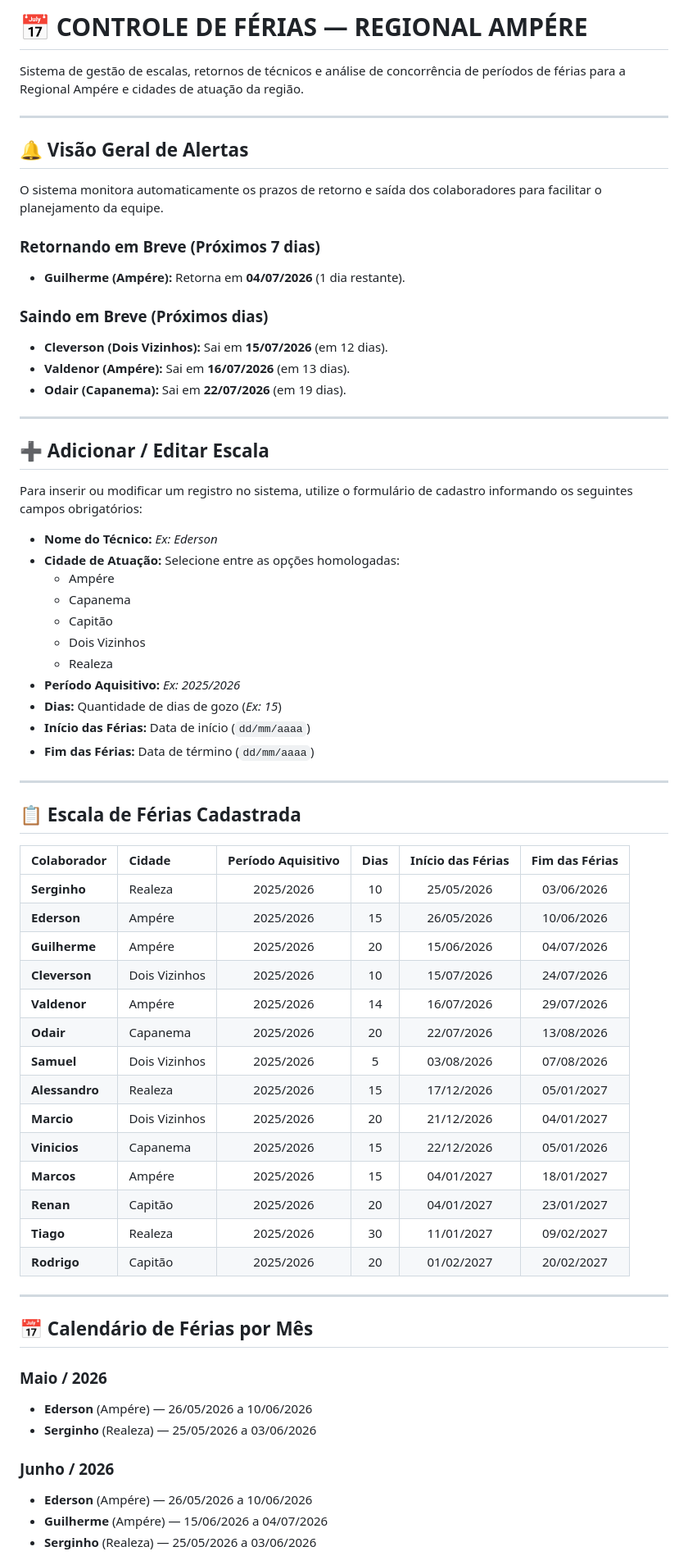
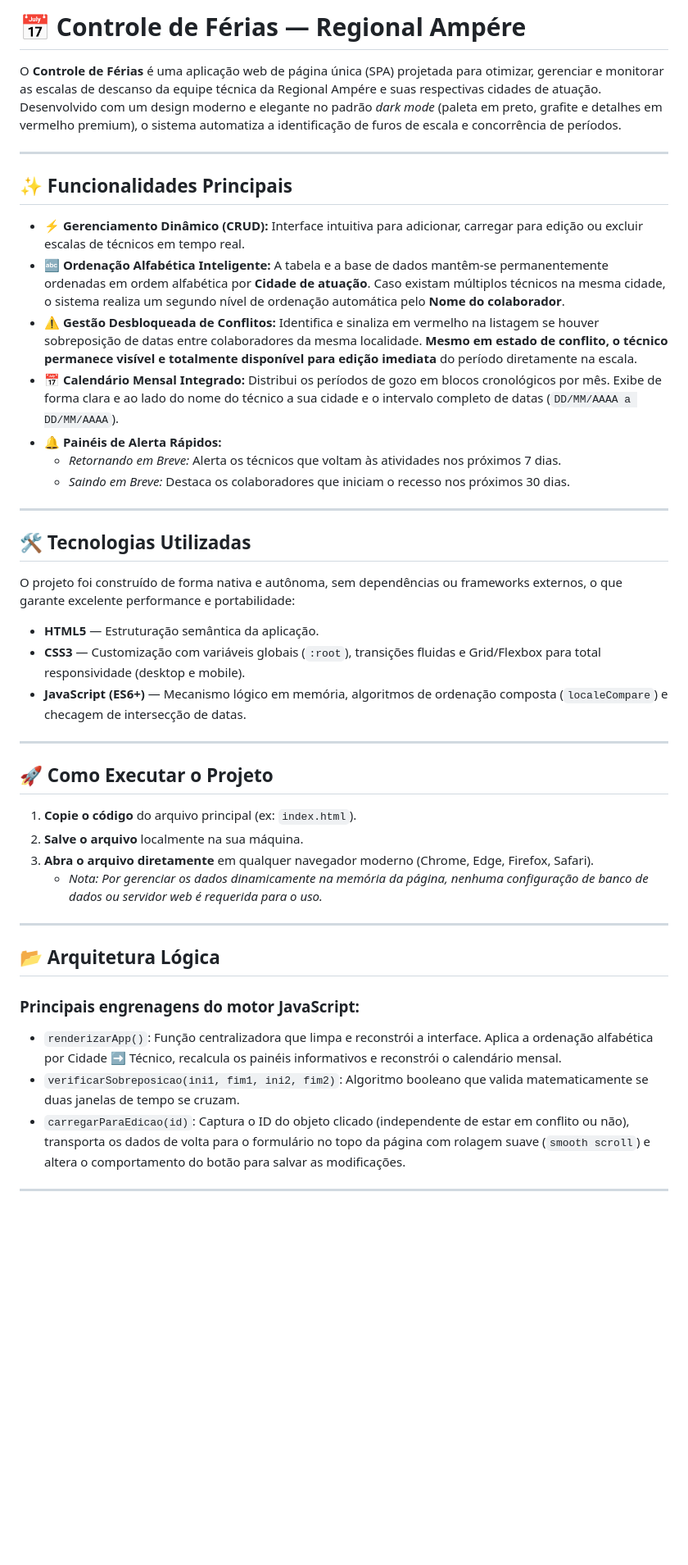
Before and after one commit to SulivanF/Controle-de-F-rias, a Markdown page: README.md, the part around one of its changes. Shown at 82% size. Rendered like a GitHub page; blank space fills up the shorter version.

Commit message:
README.md
Revamped the README to enhance clarity and detail about the project, including features, technologies, and usage instructions.

```diff
--- a/README.md
+++ b/README.md
@@ -1,70 +1,46 @@
-# 📅 CONTROLE DE FÉRIAS — REGIONAL AMPÉRE
+# 📅 Controle de Férias — Regional Ampére
 
-Sistema de gestão de escalas, retornos de técnicos e análise de concorrência de períodos de férias para a Regional Ampére e cidades de atuação da região.
+O **Controle de Férias** é uma aplicação web de página única (SPA) projetada para otimizar, gerenciar e monitorar as escalas de descanso da equipe técnica da Regional Ampére e suas respectivas cidades de atuação. Desenvolvido com um design moderno e elegante no padrão *dark mode* (paleta em preto, grafite e detalhes em vermelho premium), o sistema automatiza a identificação de furos de escala e concorrência de períodos.
 
 ---
 
-## 🔔 Visão Geral de Alertas
+## ✨ Funcionalidades Principais
 
-O sistema monitora automaticamente os prazos de retorno e saída dos colaboradores para facilitar o planejamento da equipe.
-
-### Retornando em Breve (Próximos 7 dias)
-*   **Guilherme (Ampére):** Retorna em **04/07/2026** (1 dia restante).
-
-### Saindo em Breve (Próximos dias)
-*   **Cleverson (Dois Vizinhos):** Sai em **15/07/2026** (em 12 dias).
-*   **Valdenor (Ampére):** Sai em **16/07/2026** (em 13 dias).
-*   **Odair (Capanema):** Sai em **22/07/2026** (em 19 dias).
+*   **⚡ Gerenciamento Dinâmico (CRUD):** Interface intuitiva para adicionar, carregar para edição ou excluir escalas de técnicos em tempo real.
+*   **🔤 Ordenação Alfabética Inteligente:** A tabela e a base de dados mantêm-se permanentemente ordenadas em ordem alfabética por **Cidade de atuação**. Caso existam múltiplos técnicos na mesma cidade, o sistema realiza um segundo nível de ordenação automática pelo **Nome do colaborador**.
+*   **⚠️ Gestão Desbloqueada de Conflitos:** Identifica e sinaliza em vermelho na listagem se houver sobreposição de datas entre colaboradores da mesma localidade. **Mesmo em estado de conflito, o técnico permanece visível e totalmente disponível para edição imediata** do período diretamente na escala.
+*   **📅 Calendário Mensal Integrado:** Distribui os períodos de gozo em blocos cronológicos por mês. Exibe de forma clara e ao lado do nome do técnico a sua cidade e o intervalo completo de datas (`DD/MM/AAAA a DD/MM/AAAA`).
+*   **🔔 Painéis de Alerta Rápidos:**
+    *   *Retornando em Breve:* Alerta os técnicos que voltam às atividades nos próximos 7 dias.
+    *   *Saindo em Breve:* Destaca os colaboradores que iniciam o recesso nos próximos 30 dias.
 
 ---
 
-## ➕ Adicionar / Editar Escala
+## 🛠️ Tecnologias Utilizadas
 
-Para inserir ou modificar um registro no sistema, utilize o formulário de cadastro informando os seguintes campos obrigatórios:
+O projeto foi construído de forma nativa e autônoma, sem dependências ou frameworks externos, o que garante excelente performance e portabilidade:
 
-*   **Nome do Técnico:** *Ex: Ederson*
-*   **Cidade de Atuação:** Selecione entre as opções homologadas:
-    *   Ampére
-    *   Capanema
-    *   Capitão
-    *   Dois Vizinhos
-    *   Realeza
-*   **Período Aquisitivo:** *Ex: 2025/2026*
-*   **Dias:** Quantidade de dias de gozo (*Ex: 15*)
-*   **Início das Férias:** Data de início (`dd/mm/aaaa`)
-*   **Fim das Férias:** Data de término (`dd/mm/aaaa`)
+*   **HTML5** — Estruturação semântica da aplicação.
+*   **CSS3** — Customização com variáveis globais (`:root`), transições fluidas e Grid/Flexbox para total responsividade (desktop e mobile).
+*   **JavaScript (ES6+)** — Mecanismo lógico em memória, algoritmos de ordenação composta (`localeCompare`) e checagem de intersecção de datas.
 
 ---
 
-## 📋 Escala de Férias Cadastrada
+## 🚀 Como Executar o Projeto
 
-| Colaborador | Cidade | Período Aquisitivo | Dias | Início das Férias | Fim das Férias |
-| :--- | :--- | :---: | :---: | :---: | :---: |
-| **Serginho** | Realeza | 2025/2026 | 10 | 25/05/2026 | 03/06/2026 |
-| **Ederson** | Ampére | 2025/2026 | 15 | 26/05/2026 | 10/06/2026 |
-| **Guilherme** | Ampére | 2025/2026 | 20 | 15/06/2026 | 04/07/2026 |
-| **Cleverson** | Dois Vizinhos | 2025/2026 | 10 | 15/07/2026 | 24/07/2026 |
-| **Valdenor** | Ampére | 2025/2026 | 14 | 16/07/2026 | 29/07/2026 |
-| **Odair** | Capanema | 2025/2026 | 20 | 22/07/2026 | 13/08/2026 |
-| **Samuel** | Dois Vizinhos | 2025/2026 | 5 | 03/08/2026 | 07/08/2026 |
-| **Alessandro** | Realeza | 2025/2026 | 15 | 17/12/2026 | 05/01/2027 |
-| **Marcio** | Dois Vizinhos | 2025/2026 | 20 | 21/12/2026 | 04/01/2027 |
-| **Vinicios** | Capanema | 2025/2026 | 15 | 22/12/2026 | 05/01/2026 |
-| **Marcos** | Ampére | 2025/2026 | 15 | 04/01/2027 | 18/01/2027 |
-| **Renan** | Capitão | 2025/2026 | 20 | 04/01/2027 | 23/01/2027 |
-| **Tiago** | Realeza | 2025/2026 | 30 | 11/01/2027 | 09/02/2027 |
-| **Rodrigo** | Capitão | 2025/2026 | 20 | 01/02/2027 | 20/02/2027 |
+1.  **Copie o código** do arquivo principal (ex: `index.html`).
+2.  **Salve o arquivo** localmente na sua máquina.
+3.  **Abra o arquivo diretamente** em qualquer navegador moderno (Chrome, Edge, Firefox, Safari).
+    *   *Nota: Por gerenciar os dados dinamicamente na memória da página, nenhuma configuração de banco de dados ou servidor web é requerida para o uso.*
 
 ---
 
-## 📅 Calendário de Férias por Mês
+## 📂 Arquitetura Lógica
 
-### Maio / 2026
-*   **Ederson** (Ampére) — 26/05/2026 a 10/06/2026
-*   **Serginho** (Realeza) — 25/05/2026 a 03/06/2026
+### Principais engrenagens do motor JavaScript:
+*   `renderizarApp()`: Função centralizadora que limpa e reconstrói a interface. Aplica a ordenação alfabética por Cidade ➡️ Técnico, recalcula os painéis informativos e reconstrói o calendário mensal.
+*   `verificarSobreposicao(ini1, fim1, ini2, fim2)`: Algoritmo booleano que valida matematicamente se duas janelas de tempo se cruzam.
+*   `carregarParaEdicao(id)`: Captura o ID do objeto clicado (independente de estar em conflito ou não), transporta os dados de volta para o formulário no topo da página com rolagem suave (`smooth scroll`) e altera o comportamento do botão para salvar as modificações.
 
-### Junho / 2026
-*   **Ederson** (Ampére) — 26/05/2026 a 10/06/2026
-*   **Guilherme** (Ampére) — 15/06/2026 a 04/07/2026
-*   **Serginho** (Realeza) — 25/05/2026 a 03/06/2026
+---
 
```
Also changed, not shown: other parts of README.md (+11 -21 lines).
